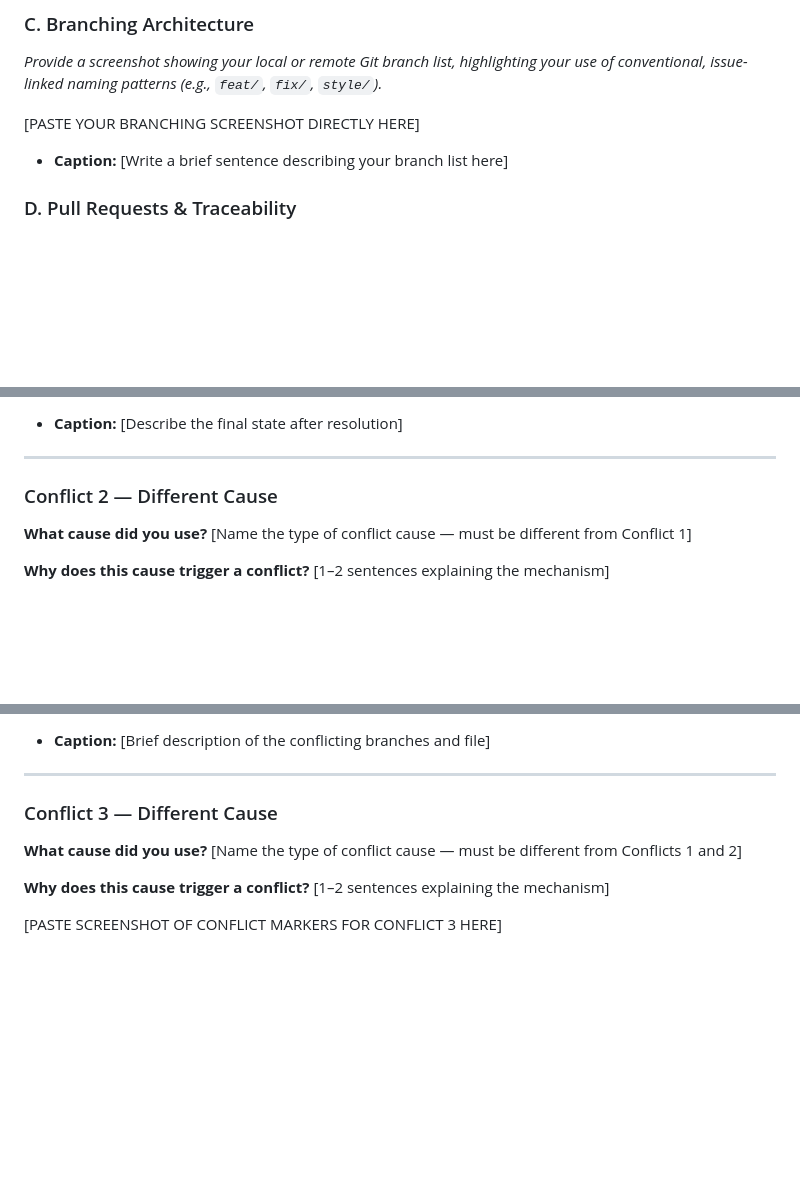
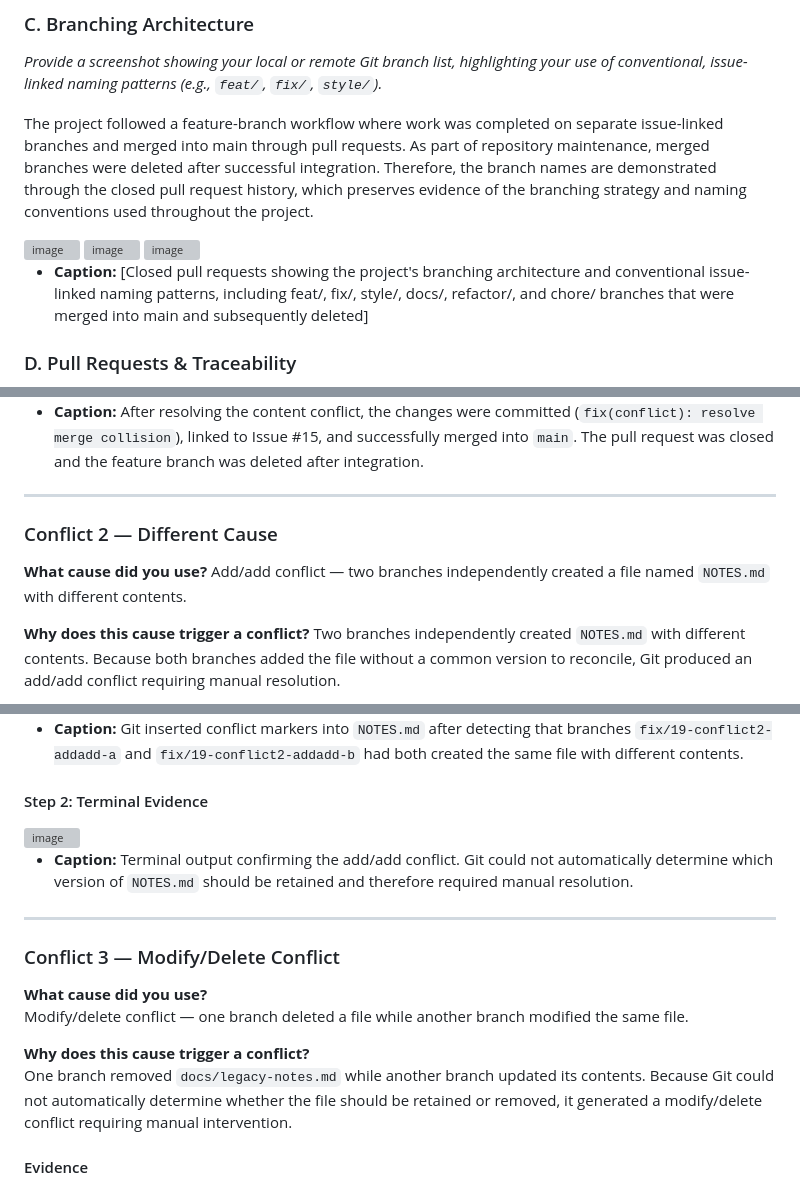
Before and after one commit to IS-PROJECT-2026/habit-streak-tracker-166289, a Markdown page: submission.md, 3 parts joined by grey strips. Rendered like a GitHub page; blank space fills up the shorter version; grey boxes are pictures that could not be loaded.

```diff
--- a/submission.md
+++ b/submission.md
@@ -81,9 +86,15 @@ Demonstrate your workflow mechanics by embedding your screenshots below.
 ### C. Branching Architecture
 *Provide a screenshot showing your local or remote Git branch list, highlighting your use of conventional, issue-linked naming patterns (e.g., `feat/`, `fix/`, `style/`).*
 
-[PASTE YOUR BRANCHING SCREENSHOT DIRECTLY HERE]
+The project followed a feature-branch workflow where work was completed on separate issue-linked branches and merged into main through pull requests. As part of repository maintenance, merged branches were deleted after successful integration. Therefore, the branch names are demonstrated through the closed pull request history, which preserves evidence of the branching strategy and naming conventions used throughout the project.
 
-* **Caption:** [Write a brief sentence describing your branch list here]
+<img width="907" height="191" alt="image" src="https://github.com/user-attachments/assets/05b01098-7a82-4303-a959-475c0ec150b1" />
+
+<img width="1136" height="792" alt="image" src="https://github.com/user-attachments/assets/3f1a9c32-b3b3-4e25-a96e-8562b4cd7a4c" />
+
+<img width="886" height="668" alt="image" src="https://github.com/user-attachments/assets/ec5613e3-a799-4bc8-85ee-631c5d928fe3" />
+
+* **Caption:** [Closed pull requests showing the project's branching architecture and conventional issue-linked naming patterns, including feat/, fix/, style/, docs/, refactor/, and chore/ branches that were merged into main and subsequently deleted]
 
 ### D. Pull Requests & Traceability
 *Provide a screenshot of a completed or open Pull Request (PR) on GitHub that clearly shows it is linked to a related development issue.*
@@ -127,11 +138,12 @@ You must engineer **three merge conflicts**, each triggered by a **different cau
 
-* **Caption:** [Describe the final state after resolution]
+
+* **Caption:** After resolving the content conflict, the changes were committed (`fix(conflict): resolve merge collision`), linked to Issue #15, and successfully merged into `main`. The pull request was closed and the feature branch was deleted after integration.
 
 ---
 
 ### Conflict 2 — Different Cause
 
-**What cause did you use?** [Name the type of conflict cause — must be different from Conflict 1]
+**What cause did you use?** Add/add conflict — two branches independently created a file named `NOTES.md` with different contents.
 
-**Why does this cause trigger a conflict?** [1–2 sentences explaining the mechanism]
+**Why does this cause trigger a conflict?** Two branches independently created `NOTES.md` with different contents. Because both branches added the file without a common version to reconcile, Git produced an add/add conflict requiring manual resolution.
 
@@ -139,13 +152,19 @@ You must engineer **three merge conflicts**, each triggered by a **different cau
 
-* **Caption:** [Brief description of the conflicting branches and file]
+* **Caption:** Git inserted conflict markers into `NOTES.md` after detecting that branches `fix/19-conflict2-addadd-a` and `fix/19-conflict2-addadd-b` had both created the same file with different contents.
 
+#### Step 2: Terminal Evidence
+<img width="1533" height="133" alt="image" src="https://github.com/user-attachments/assets/9975c600-e97e-47d6-9b48-2d21fd7cc2da" />
+
+* **Caption:** Terminal output confirming the add/add conflict. Git could not automatically determine which version of `NOTES.md` should be retained and therefore required manual resolution.
 ---
 
-### Conflict 3 — Different Cause
+### Conflict 3 — Modify/Delete Conflict
 
-**What cause did you use?** [Name the type of conflict cause — must be different from Conflicts 1 and 2]
+**What cause did you use?**
+Modify/delete conflict — one branch deleted a file while another branch modified the same file.
 
-**Why does this cause trigger a conflict?** [1–2 sentences explaining the mechanism]
+**Why does this cause trigger a conflict?**
+One branch removed `docs/legacy-notes.md` while another branch updated its contents. Because Git could not automatically determine whether the file should be retained or removed, it generated a modify/delete conflict requiring manual intervention.
 
-[PASTE SCREENSHOT OF CONFLICT MARKERS FOR CONFLICT 3 HERE]
+#### Evidence
 
```
Also changed, not shown: other parts of submission.md (+22 -17 lines).
